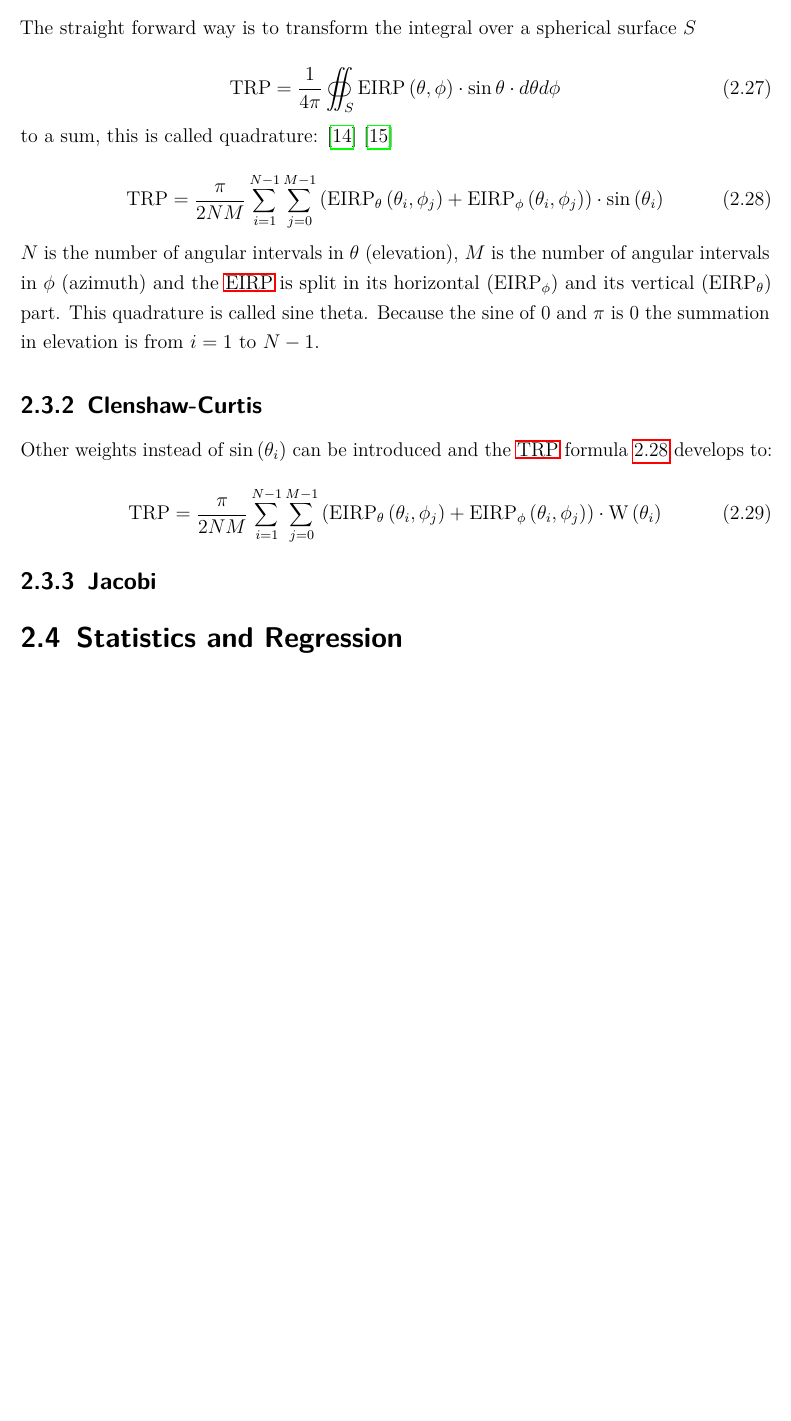
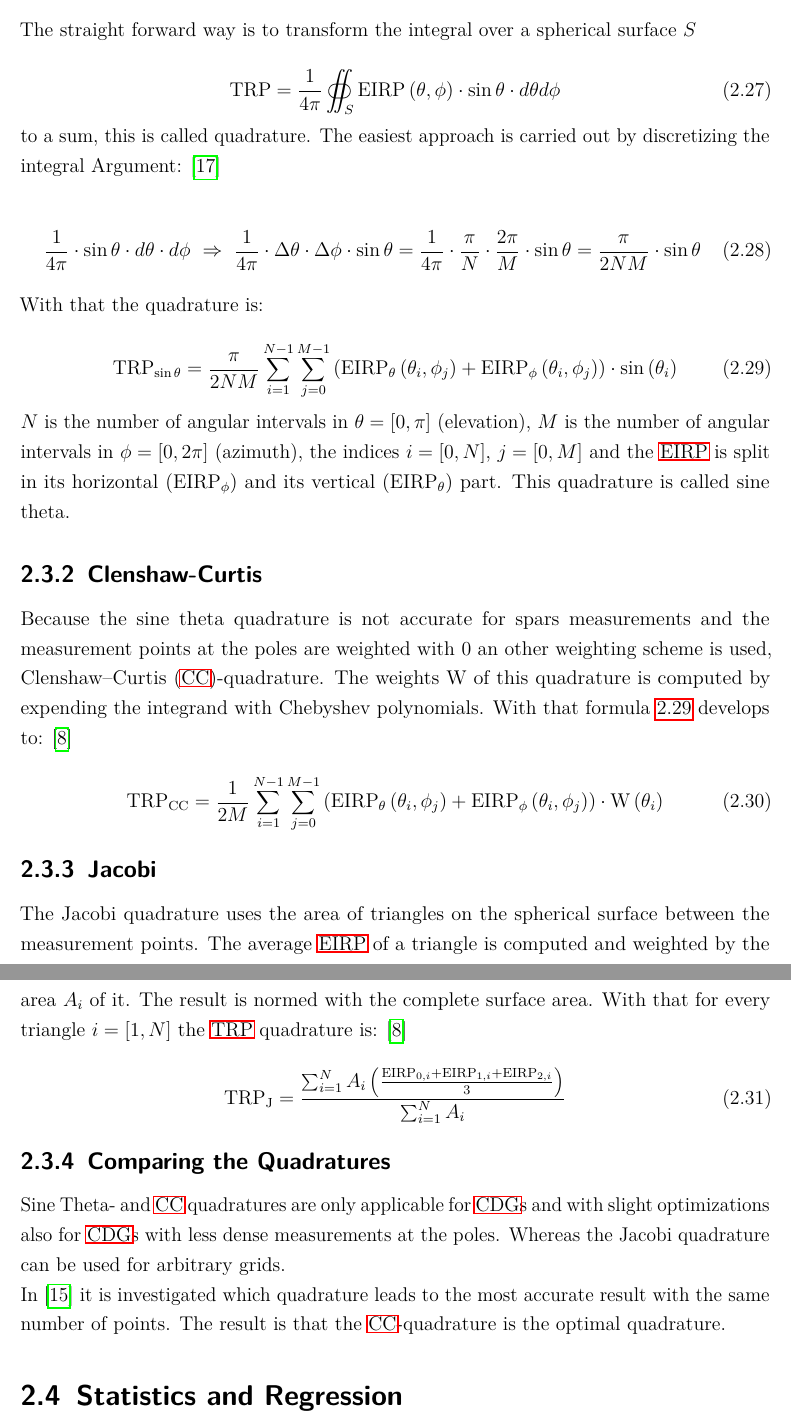
Before and after one commit to mrinalshinde/Master-Thesis-report, a LaTeX thesis (Main.tex, which reads Theorie.tex): part of page 27 of 47 before the commit and two parts of pages 27 and 28 of 48 after it, the two joined at a grey line, cut so that both start at the same text, the shorter picture padded with empty space. Compiled offline with pdfLaTeX.

Commit message:
quadratures

```diff
--- a/Theorie.tex
+++ b/Theorie.tex
@@ -299,26 +299,41 @@ The straight forward way is to transform the integral over a spherical surface $
 \text{TRP} = \frac{1}{4\pi}  \oiint_S \text{EIRP}\left(\theta,\phi\right)\cdot\sin\theta\cdot d\theta d\phi
 \end{equation}
 
-to a sum, this is called quadrature: \cite{trp} \cite{ctiaat}
+to a sum, this is called quadrature. The easiest approach is carried out by discretizing the integral Argument:  \cite{ctiaat}
 
 \begin{equation}
-\text{TRP} = \frac{\pi}{2NM}\sum^{N-1}_{i=1}\sum^{M-1}_{j=0}\left(\text{EIRP}_\theta\left(\theta_i,\phi_j\right)+\text{EIRP}_\phi\left(\theta_i,\phi_j\right)\right)\cdot\sin\left(\theta_i\right)
+\frac{1}{4\pi}\cdot\sin\theta\cdot d\theta\cdot d\phi \ \Rightarrow\ \frac{1}{4\pi}\cdot \Delta\theta\cdot \Delta\phi\cdot\sin\theta = \frac{1}{4\pi}\cdot \frac{\pi}{N}\cdot \frac{2\pi}{M}\cdot\sin\theta=\frac{\pi}{2NM}\cdot\sin\theta
+\end{equation}
+
+With that the quadrature is:
+
+\begin{equation}
+\text{TRP}_{\sin\theta} = \frac{\pi}{2NM}\sum^{N-1}_{i=1}\sum^{M-1}_{j=0}\left(\text{EIRP}_\theta\left(\theta_i,\phi_j\right)+\text{EIRP}_\phi\left(\theta_i,\phi_j\right)\right)\cdot\sin\left(\theta_i\right)
 \label{eq:trpsumsin}
 \end{equation}
 
-$N$ is the number of angular intervals in $\theta$ (elevation), $M$ is the number of angular intervals in $\phi$ (azimuth) and the \ac{EIRP} is split in its horizontal ($\text{EIRP}_\phi$) and its vertical ($\text{EIRP}_\theta$) part. This quadrature is called sine theta. Because the sine of $0$ and $\pi$ is $0$ the summation in elevation is from $i=1$ to $N-1$.
+$N$ is the number of angular intervals in $\theta=\left[0,\pi\right]$ (elevation), $M$ is the number of angular intervals in $\phi=\left[0,2\pi\right]$ (azimuth), the indices $i=\left[0,N\right]$, $j=\left[0,M\right]$ and the \ac{EIRP} is split in its horizontal ($\text{EIRP}_\phi$) and its vertical ($\text{EIRP}_\theta$) part. This quadrature is called sine theta.
 
 \subsection{Clenshaw-Curtis}
 
-Other weights instead of $\sin\left(\theta_i\right)$ can be introduced and the \ac{TRP} formula \ref{eq:trpsumsin} develops to:
+Because the sine theta quadrature is not accurate for spars measurements and the measurement points at the poles are weighted with $0$ an other weighting scheme is used, \ac{CC}-quadrature. The weights W of this quadrature is computed by expending the integrand with Chebyshev polynomials. With that formula \ref{eq:trpsumsin} develops to: \cite{trp}
 
 \begin{equation}
-\text{TRP} = \frac{\pi}{2NM}\sum^{N-1}_{i=1}\sum^{M-1}_{j=0}\left(\text{EIRP}_\theta\left(\theta_i,\phi_j\right)+\text{EIRP}_\phi\left(\theta_i,\phi_j\right)\right)\cdot\text{W}\left(\theta_i\right)
+\text{TRP}_{\text{CC}} = \frac{1}{2M}\sum^{N-1}_{i=1}\sum^{M-1}_{j=0}\left(\text{EIRP}_\theta\left(\theta_i,\phi_j\right)+\text{EIRP}_\phi\left(\theta_i,\phi_j\right)\right)\cdot\text{W}\left(\theta_i\right)
 \label{eq:trpsumcc}
 \end{equation}
 
-
 \subsection{Jacobi}
 
+The Jacobi quadrature uses the area of triangles on the spherical surface between the measurement points. The average \ac{EIRP} of a triangle is computed and weighted by the area $A_i$ of it. The result is normed with the complete surface area. With that for every triangle $i=\left[1,N\right]$ the \ac{TRP} quadrature is: \cite{trp}
+
+\begin{equation}
+\text{TRP}_{\text{J}} = \frac{\sum^N_{i=1}A_i\left(\frac{\text{EIRP}_{0,i}+\text{EIRP}_{1,i}+\text{EIRP}_{2,i}}{3}\right)}{\sum^N_{i=1}A_i}
+\end{equation}
+
+\subsection{Comparing the Quadratures}
+
+Sine Theta- and \ac{CC} quadratures are only applicable for \acp{CDG} and with slight optimizations also for \acp{CDG} with less dense measurements at the poles. Whereas the Jacobi quadrature can be used for arbitrary grids.\\
+In \cite{trp2} it is investigated which quadrature leads to the most accurate result with the same number of points. The result is that the \ac{CC}-quadrature is the optimal quadrature.
 
 \section{Statistics and Regression}
```
Also changed, not shown: MeasurementDistance.tex (+2 -0 lines), abk.tex (+1 -0 lines), literatur.bib (+27 -6 lines), Theorie.tex (6 more changed lines).
